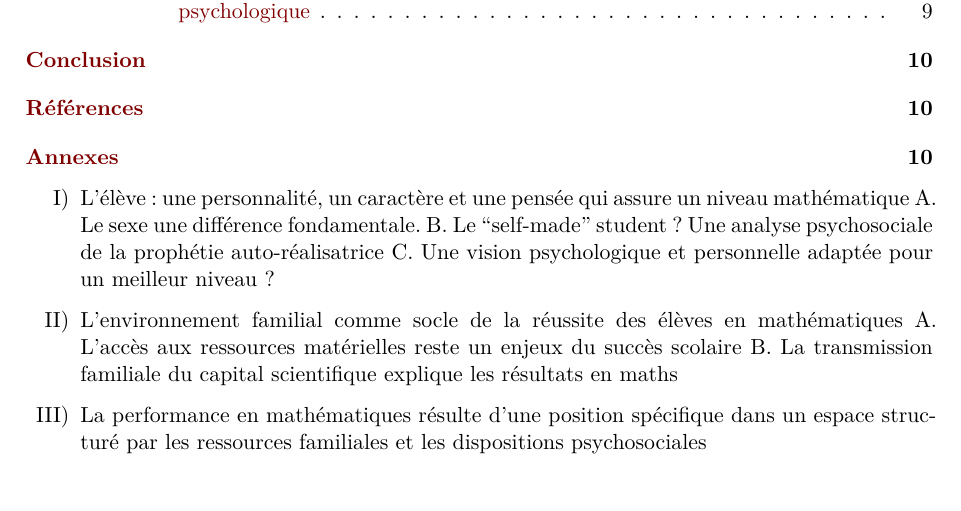
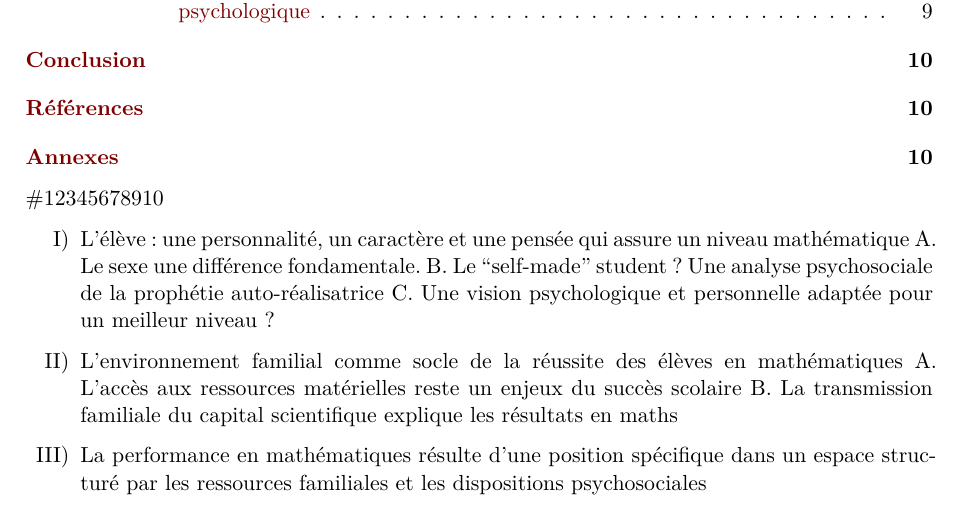
Before and after one commit to guijal/Note_d_Etape, a Quarto document (note_etape.qmd): part of page 2 of 11, cut so that both start at the same text. Rendered offline with R 4.5, knitr and Pandoc in place of Quarto, then LaTeX, with nearby package versions; some code elsewhere in the file could not run offline.

Commit message:
test push

```diff
--- a/note_etape.qmd
+++ b/note_etape.qmd
@@ -109,7 +109,7 @@ RICCIARDI Olivier\\
 
 \tableofcontents
 
-
+#12345678910
 
 I) L’élève : une personnalité, un caractère et une pensée qui assure un niveau mathématique
   A. Le sexe une différence fondamentale.
```
